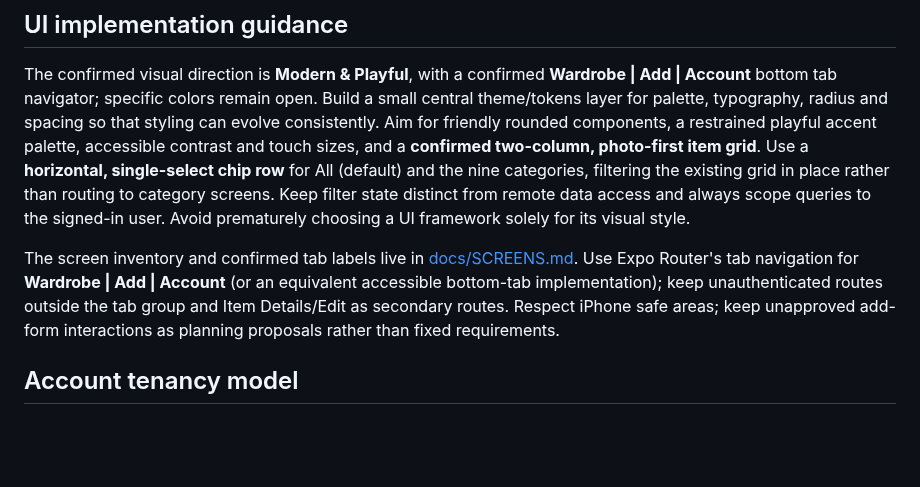
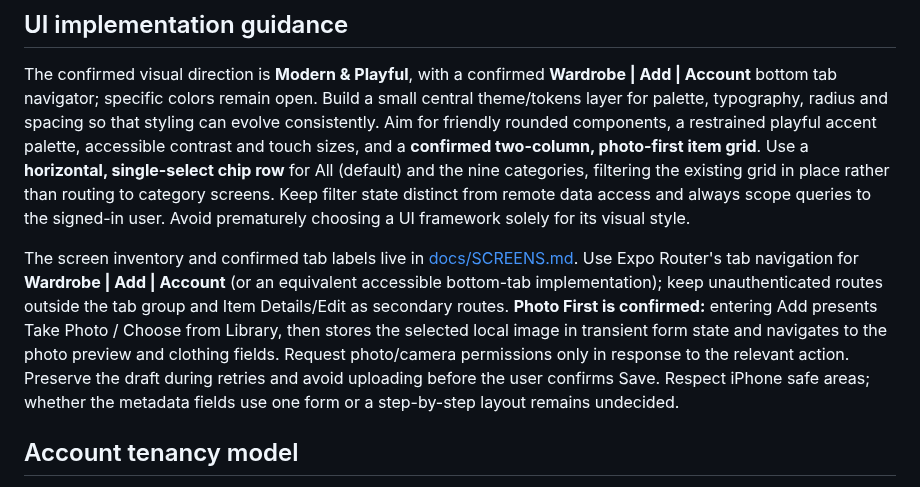
Before and after one commit to RoiSafran9/digital-wardrobe, a Markdown page: docs/ARCHITECTURE.md, the part around the change. Drawn GitHub-style; blank space fills up the shorter version.

Commit message:
docs: record photo-first route and draft handling

```diff
--- a/docs/ARCHITECTURE.md
+++ b/docs/ARCHITECTURE.md
@@ -14,7 +14,7 @@ iPhone-first, easy iteration, minimal operational overhead, private by default,
 ## UI implementation guidance
 The confirmed visual direction is **Modern & Playful**, with a confirmed **Wardrobe | Add | Account** bottom tab navigator; specific colors remain open. Build a small central theme/tokens layer for palette, typography, radius and spacing so that styling can evolve consistently. Aim for friendly rounded components, a restrained playful accent palette, accessible contrast and touch sizes, and a **confirmed two-column, photo-first item grid**. Use a **horizontal, single-select chip row** for All (default) and the nine categories, filtering the existing grid in place rather than routing to category screens. Keep filter state distinct from remote data access and always scope queries to the signed-in user. Avoid prematurely choosing a UI framework solely for its visual style.
 
-The screen inventory and confirmed tab labels live in [docs/SCREENS.md](SCREENS.md). Use Expo Router's tab navigation for **Wardrobe | Add | Account** (or an equivalent accessible bottom-tab implementation); keep unauthenticated routes outside the tab group and Item Details/Edit as secondary routes. Respect iPhone safe areas; keep unapproved add-form interactions as planning proposals rather than fixed requirements.
+The screen inventory and confirmed tab labels live in [docs/SCREENS.md](SCREENS.md). Use Expo Router's tab navigation for **Wardrobe | Add | Account** (or an equivalent accessible bottom-tab implementation); keep unauthenticated routes outside the tab group and Item Details/Edit as secondary routes. **Photo First is confirmed:** entering Add presents Take Photo / Choose from Library, then stores the selected local image in transient form state and navigates to the photo preview and clothing fields. Request photo/camera permissions only in response to the relevant action. Preserve the draft during retries and avoid uploading before the user confirms Save. Respect iPhone safe areas; whether the metadata fields use one form or a step-by-step layout remains undecided.
 
 ## Account tenancy model
 **Confirmed product requirement:** multiple independent users in MVP. Each account owns a private wardrobe. Supabase Auth identifies the active user, and both database rows and Storage objects must be user-scoped. Cross-user sharing and public clothing galleries are out of scope.
```
